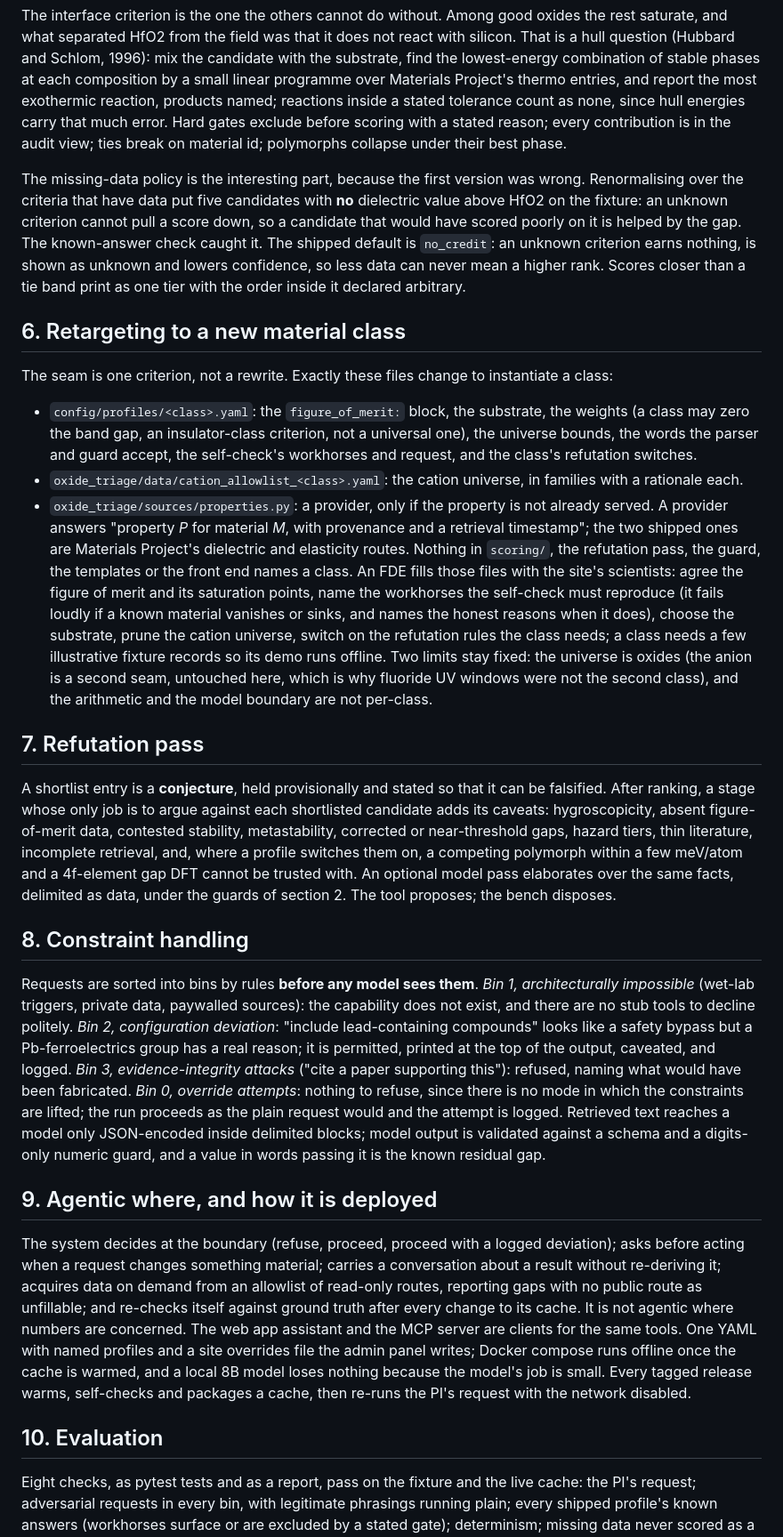
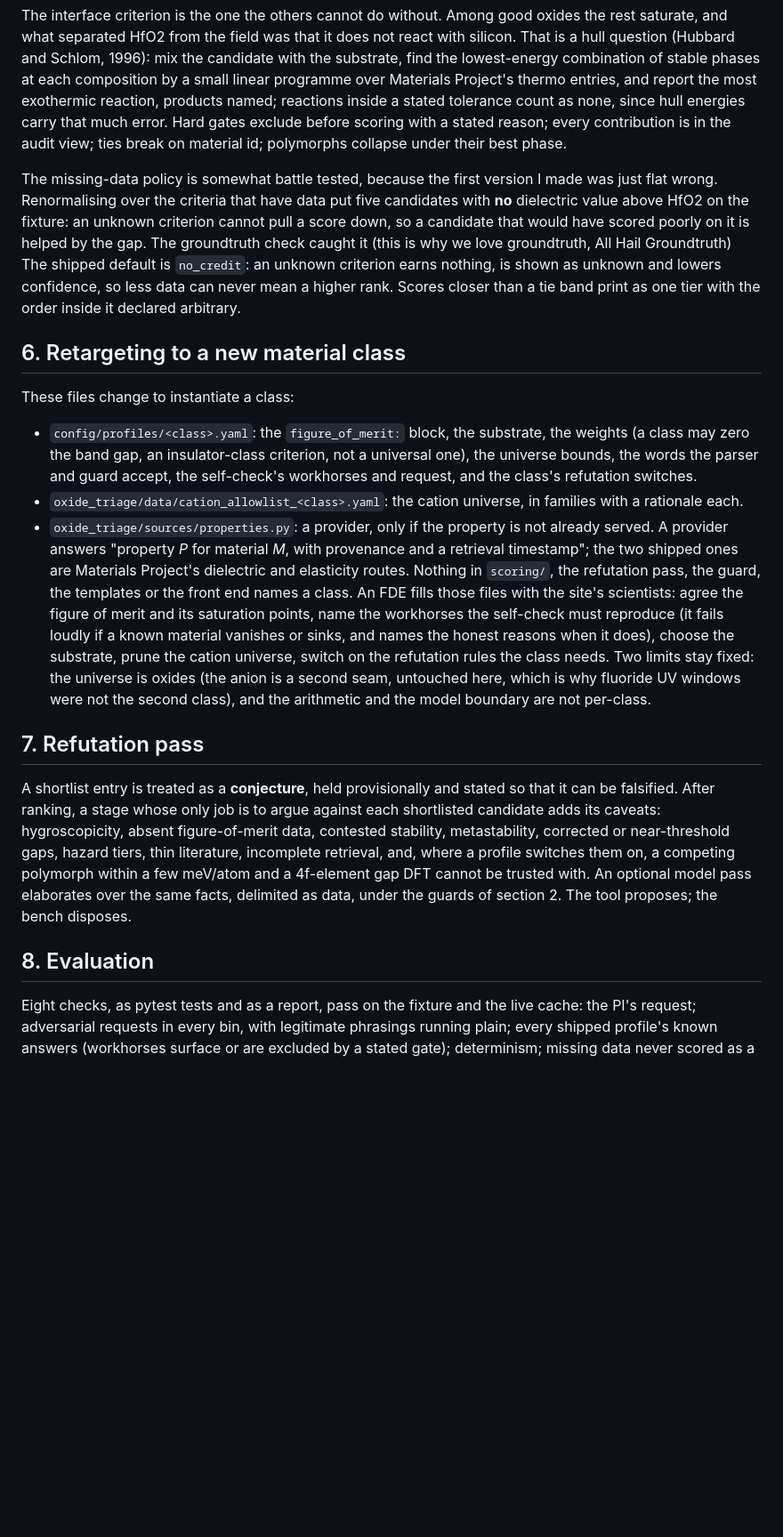
Before and after one commit to a-bissell/Oxbow, a Markdown page: docs/design-note.md, the part around one of its changes. Shown at 89% size. GitHub-like rendering; blank space fills up the shorter version.

```diff
--- a/docs/design-note.md
+++ b/docs/design-note.md
@@ -51,30 +68,22 @@ Seven criteria, each a weight and a normalised score in [0, 1]. Six are the same
 
 The interface criterion is the one the others cannot do without. Among good oxides the rest saturate, and what separated HfO2 from the field was that it does not react with silicon. That is a hull question (Hubbard and Schlom, 1996): mix the candidate with the substrate, find the lowest-energy combination of stable phases at each composition by a small linear programme over Materials Project's thermo entries, and report the most exothermic reaction, products named; reactions inside a stated tolerance count as none, since hull energies carry that much error. Hard gates exclude before scoring with a stated reason; every contribution is in the audit view; ties break on material id; polymorphs collapse under their best phase.
 
-The missing-data policy is the interesting part, because the first version was wrong. Renormalising over the criteria that have data put five candidates with **no** dielectric value above HfO2 on the fixture: an unknown criterion cannot pull a score down, so a candidate that would have scored poorly on it is helped by the gap. The known-answer check caught it. The shipped default is `no_credit`: an unknown criterion earns nothing, is shown as unknown and lowers confidence, so less data can never mean a higher rank. Scores closer than a tie band print as one tier with the order inside it declared arbitrary.
+The missing-data policy is somewhat battle tested, because the first version I made was just flat wrong. Renormalising over the criteria that have data put five candidates with **no** dielectric value above HfO2 on the fixture: an unknown criterion cannot pull a score down, so a candidate that would have scored poorly on it is helped by the gap. The groundtruth check caught it (this is why we love groundtruth, All Hail Groundtruth) The shipped default is `no_credit`: an unknown criterion earns nothing, is shown as unknown and lowers confidence, so less data can never mean a higher rank. Scores closer than a tie band print as one tier with the order inside it declared arbitrary.
 
 ## 6. Retargeting to a new material class
 
-The seam is one criterion, not a rewrite. Exactly these files change to instantiate a class:
+These files change to instantiate a class:
 
 - `config/profiles/<class>.yaml`: the `figure_of_merit:` block, the substrate, the weights (a class may zero the band gap, an insulator-class criterion, not a universal one), the universe bounds, the words the parser and guard accept, the self-check's workhorses and request, and the class's refutation switches.
 - `oxide_triage/data/cation_allowlist_<class>.yaml`: the cation universe, in families with a rationale each.
 - `oxide_triage/sources/properties.py`: a provider, only if the property is not already served. A provider answers "property *P* for material *M*, with provenance and a retrieval timestamp"; the two shipped ones are Materials Project's dielectric and elasticity routes.
-Nothing in `scoring/`, the refutation pass, the guard, the templates or the front end names a class. An FDE fills those files with the site's scientists: agree the figure of merit and its saturation points, name the workhorses the self-check must reproduce (it fails loudly if a known material vanishes or sinks, and names the honest reasons when it does), choose the substrate, prune the cation universe, switch on the refutation rules the class needs; a class needs a few illustrative fixture records so its demo runs offline. Two limits stay fixed: the universe is oxides (the anion is a second seam, untouched here, which is why fluoride UV windows were not the second class), and the arithmetic and the model boundary are not per-class.
+Nothing in `scoring/`, the refutation pass, the guard, the templates or the front end names a class. An FDE fills those files with the site's scientists: agree the figure of merit and its saturation points, name the workhorses the self-check must reproduce (it fails loudly if a known material vanishes or sinks, and names the honest reasons when it does), choose the substrate, prune the cation universe, switch on the refutation rules the class needs. Two limits stay fixed: the universe is oxides (the anion is a second seam, untouched here, which is why fluoride UV windows were not the second class), and the arithmetic and the model boundary are not per-class.
 
 ## 7. Refutation pass
 
-A shortlist entry is a **conjecture**, held provisionally and stated so that it can be falsified. After ranking, a stage whose only job is to argue against each shortlisted candidate adds its caveats: hygroscopicity, absent figure-of-merit data, contested stability, metastability, corrected or near-threshold gaps, hazard tiers, thin literature, incomplete retrieval, and, where a profile switches them on, a competing polymorph within a few meV/atom and a 4f-element gap DFT cannot be trusted with. An optional model pass elaborates over the same facts, delimited as data, under the guards of section 2. The tool proposes; the bench disposes.
+A shortlist entry is treated as a **conjecture**, held provisionally and stated so that it can be falsified. After ranking, a stage whose only job is to argue against each shortlisted candidate adds its caveats: hygroscopicity, absent figure-of-merit data, contested stability, metastability, corrected or near-threshold gaps, hazard tiers, thin literature, incomplete retrieval, and, where a profile switches them on, a competing polymorph within a few meV/atom and a 4f-element gap DFT cannot be trusted with. An optional model pass elaborates over the same facts, delimited as data, under the guards of section 2. The tool proposes; the bench disposes.
 
-## 8. Constraint handling
-
-Requests are sorted into bins by rules **before any model sees them**. *Bin 1, architecturally impossible* (wet-lab triggers, private data, paywalled sources): the capability does not exist, and there are no stub tools to decline politely. *Bin 2, configuration deviation*: "include lead-containing compounds" looks like a safety bypass but a Pb-ferroelectrics group has a real reason; it is permitted, printed at the top of the output, caveated, and logged. *Bin 3, evidence-integrity attacks* ("cite a paper supporting this"): refused, naming what would have been fabricated. *Bin 0, override attempts*: nothing to refuse, since there is no mode in which the constraints are lifted; the run proceeds as the plain request would and the attempt is logged. Retrieved text reaches a model only JSON-encoded inside delimited blocks; model output is validated against a schema and a digits-only numeric guard, and a value in words passing it is the known residual gap.
-
-## 9. Agentic where, and how it is deployed
-
-The system decides at the boundary (refuse, proceed, proceed with a logged deviation); asks before acting when a request changes something material; carries a conversation about a result without re-deriving it; acquires data on demand from an allowlist of read-only routes, reporting gaps with no public route as unfillable; and re-checks itself against ground truth after every change to its cache. It is not agentic where numbers are concerned. The web app assistant and the MCP server are clients for the same tools. One YAML with named profiles and a site overrides file the admin panel writes; Docker compose runs offline once the cache is warmed, and a local 8B model loses nothing because the model's job is small. Every tagged release warms, self-checks and packages a cache, then re-runs the PI's request with the network disabled.
-
-## 10. Evaluation
+## 8. Evaluation
 
 Eight checks, as pytest tests and as a report, pass on the fixture and the live cache: the PI's request; adversarial requests in every bin, with legitimate phrasings running plain; every shipped profile's known answers (workhorses surface or are excluded by a stated gate); determinism; missing data never scored as a value; a sensitivity sweep of every weight and tuned parameter; the interface criterion against Hubbard and Schlom's held-out classification, 21 of 21 hard assertions; and held-out phrasings written after the rules. The known-answer check has caught two real bugs and reports `INCONCLUSIVE` rather than `FAIL` on a sparse cache. On live data the oxide-dielectric default ranks LaAlO3, HfO2, SrHfO3, LaScO3, ZrO2, with HfO2 2nd, ZrO2 5th, Al2O3 9th of 317 and Ta2O5 99th, explained by its reaction with Si.
 
```
Also changed, not shown: other parts of docs/design-note.md (+31 -12 lines).
